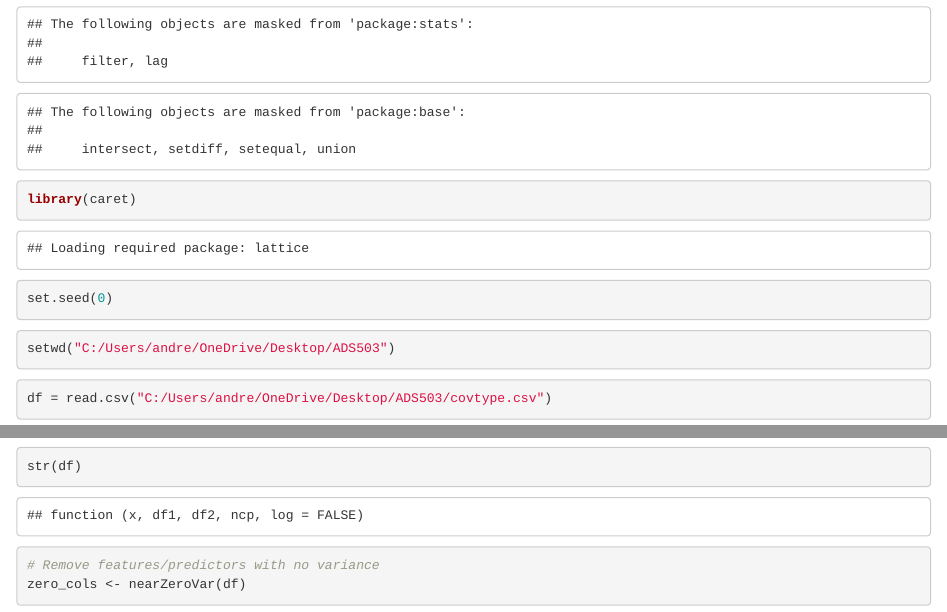
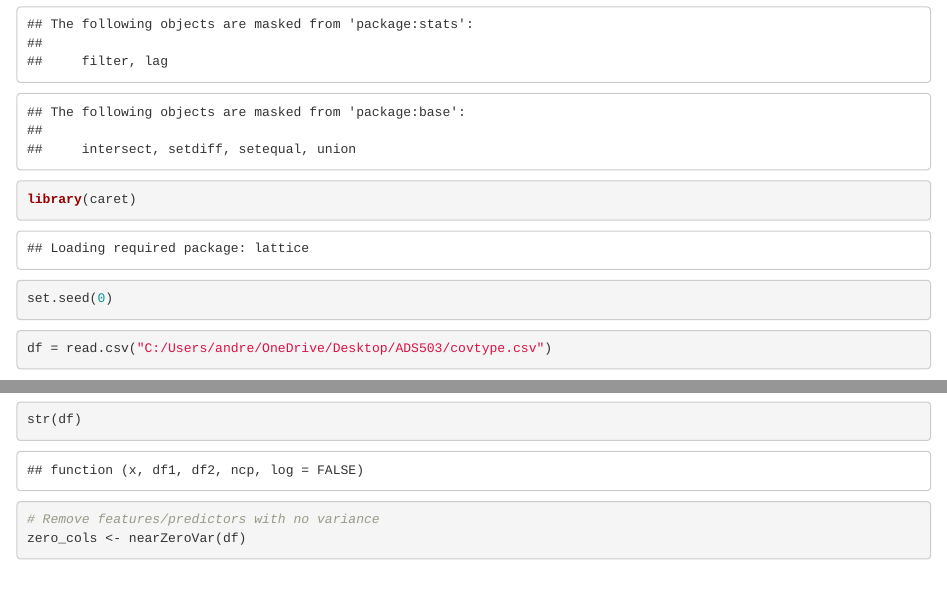
Before and after one commit to garybair/ADS-503-Predicting-Forest-Cover-Type, an R Markdown document (Cover pre-processing & splitting.Rmd): the page in a window 1100 px wide, from 290 px down, and a second part further down, joined at a grey line. Rendered offline with R 4.5, knitr and Pandoc, with nearby package versions; some code elsewhere in the file could not run offline.

Commit message:
Update Cover pre-processing & splitting.Rmd

````diff
--- a/Cover pre-processing & splitting.Rmd
+++ b/Cover pre-processing & splitting.Rmd
@@ -12,10 +12,6 @@ library(ggplot2)
 library(dplyr)
 library(caret)
 set.seed(0)
-```
-
-```{r}
-setwd("C:/Users/andre/OneDrive/Desktop/ADS503")
 ```
 
 ```{r}
````
